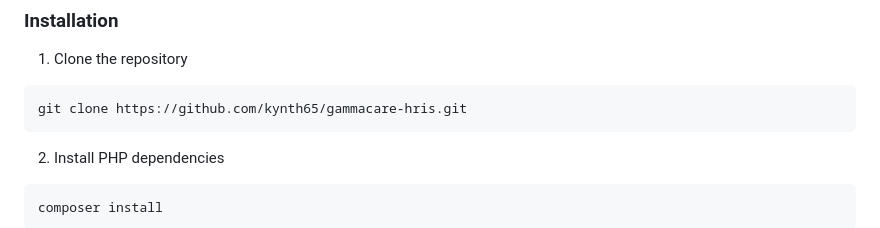
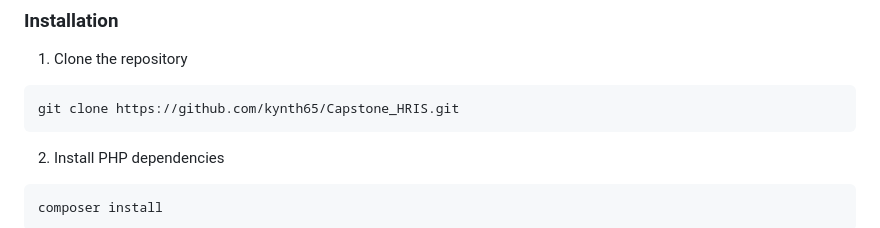
Before and after one commit to kynth65/Capstone_HRIS, a Markdown page: README.md, the part around the change. GitHub-like rendering.

````diff
--- a/README.md
+++ b/README.md
@@ -72,7 +72,7 @@ GammaCare HRIS is a comprehensive Human Resource Information System developed fo
 
 1. Clone the repository
 ```bash
-git clone https://github.com/kynth65/gammacare-hris.git
+git clone https://github.com/kynth65/Capstone_HRIS.git
 ```
 
 2. Install PHP dependencies
````
